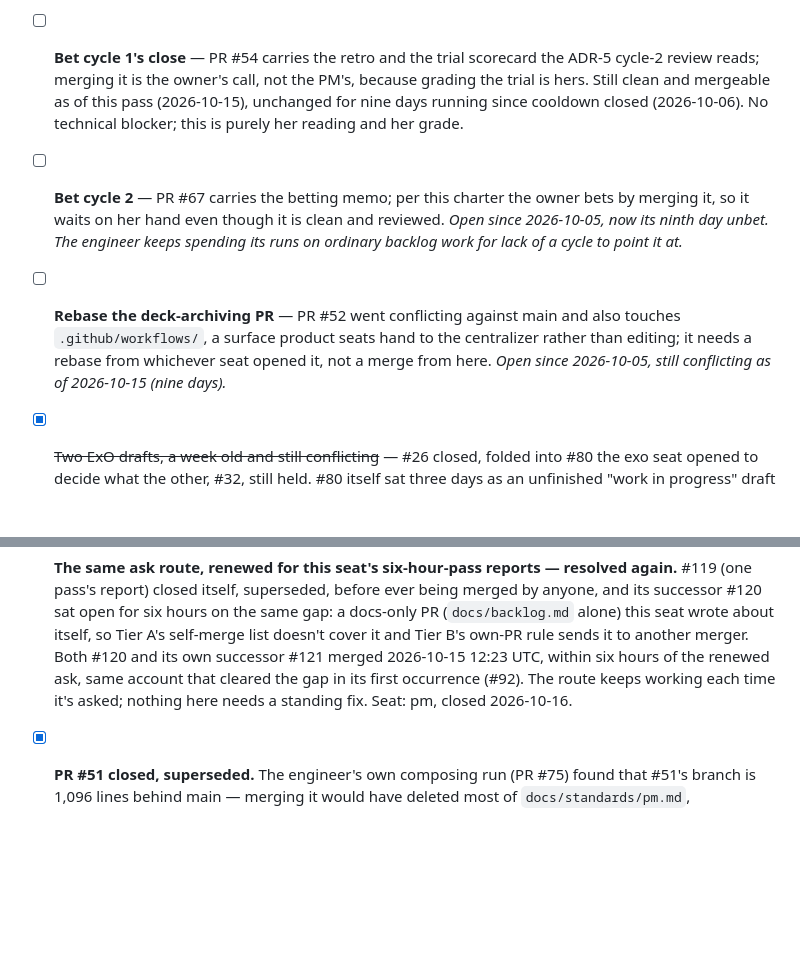
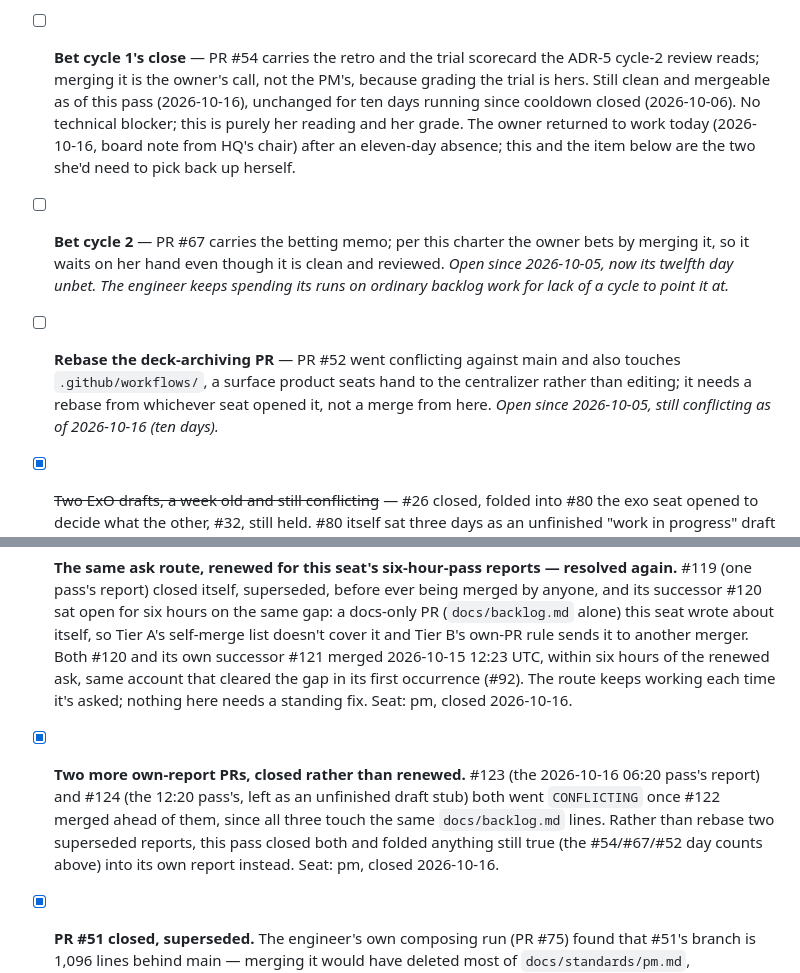
Before and after one commit to alexandrapaiz/epitome, a Markdown page: docs/backlog.md, 2 parts joined by grey strips. Rendered like a GitHub page; blank space fills up the shorter version.

Commit message:
Six-hour pass: refresh backlog day-counts, close two superseded own-report PRs
Co-Authored-By: Claude Sonnet 5 <noreply@anthropic.com>

```diff
--- a/docs/backlog.md
+++ b/docs/backlog.md
@@ -149,19 +149,22 @@ the PM alone prioritizes. Seeded by the owner and chair, founding night.
 - [ ] **Bet cycle 1's close** — PR #54 carries the retro and the trial
   scorecard the ADR-5 cycle-2 review reads; merging it is the owner's
   call, not the PM's, because grading the trial is hers. Still clean
-  and mergeable as of this pass (2026-10-15), unchanged for nine days
+  and mergeable as of this pass (2026-10-16), unchanged for ten days
   running since cooldown closed (2026-10-06). No technical blocker;
-  this is purely her reading and her grade.
+  this is purely her reading and her grade. The owner returned to work
+  today (2026-10-16, board note from HQ's chair) after an eleven-day
+  absence; this and the item below are the two she'd need to pick back
+  up herself.
 - [ ] **Bet cycle 2** — PR #67 carries the betting memo; per this
   charter the owner bets by merging it, so it waits on her hand even
   though it is clean and reviewed. *Open since 2026-10-05, now its
-  ninth day unbet. The engineer keeps spending its runs on ordinary
+  twelfth day unbet. The engineer keeps spending its runs on ordinary
   backlog work for lack of a cycle to point it at.*
 - [ ] **Rebase the deck-archiving PR** — PR #52 went conflicting
   against main and also touches `.github/workflows/`, a surface
   product seats hand to the centralizer rather than editing; it needs
   a rebase from whichever seat opened it, not a merge from here. *Open
-  since 2026-10-05, still conflicting as of 2026-10-15 (nine days).*
+  since 2026-10-05, still conflicting as of 2026-10-16 (ten days).*
 - [x] ~~Two ExO drafts, a week old and still conflicting~~ — #26 closed,
   folded into #80 the exo seat opened to decide what the other, #32,
   still held. #80 itself sat three days as an unfinished "work in
@@ -215,6 +218,13 @@ the PM alone prioritizes. Seeded by the owner and chair, founding night.
   account that cleared the gap in its first occurrence (#92). The route
   keeps working each time it's asked; nothing here needs a standing
   fix. Seat: pm, closed 2026-10-16.
+- [x] **Two more own-report PRs, closed rather than renewed.** #123
+  (the 2026-10-16 06:20 pass's report) and #124 (the 12:20 pass's,
+  left as an unfinished draft stub) both went `CONFLICTING` once #122
+  merged ahead of them, since all three touch the same `docs/backlog.md`
+  lines. Rather than rebase two superseded reports, this pass closed
+  both and folded anything still true (the #54/#67/#52 day counts
+  above) into its own report instead. Seat: pm, closed 2026-10-16.
 - [x] **PR #51 closed, superseded.** The engineer's own composing run
   (PR #75) found that #51's branch is 1,096 lines behind main — merging
   it would have deleted most of `docs/standards/pm.md`,
```
